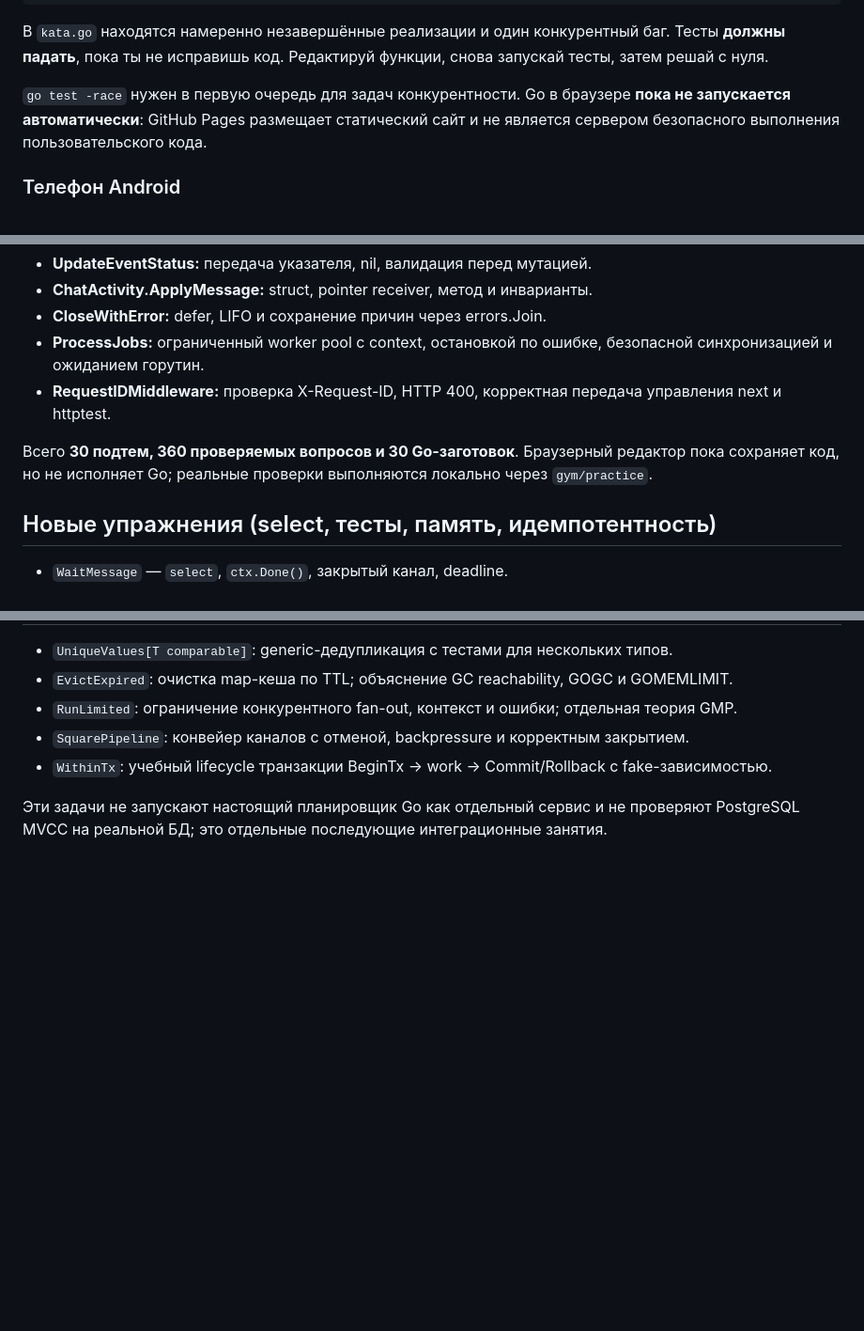
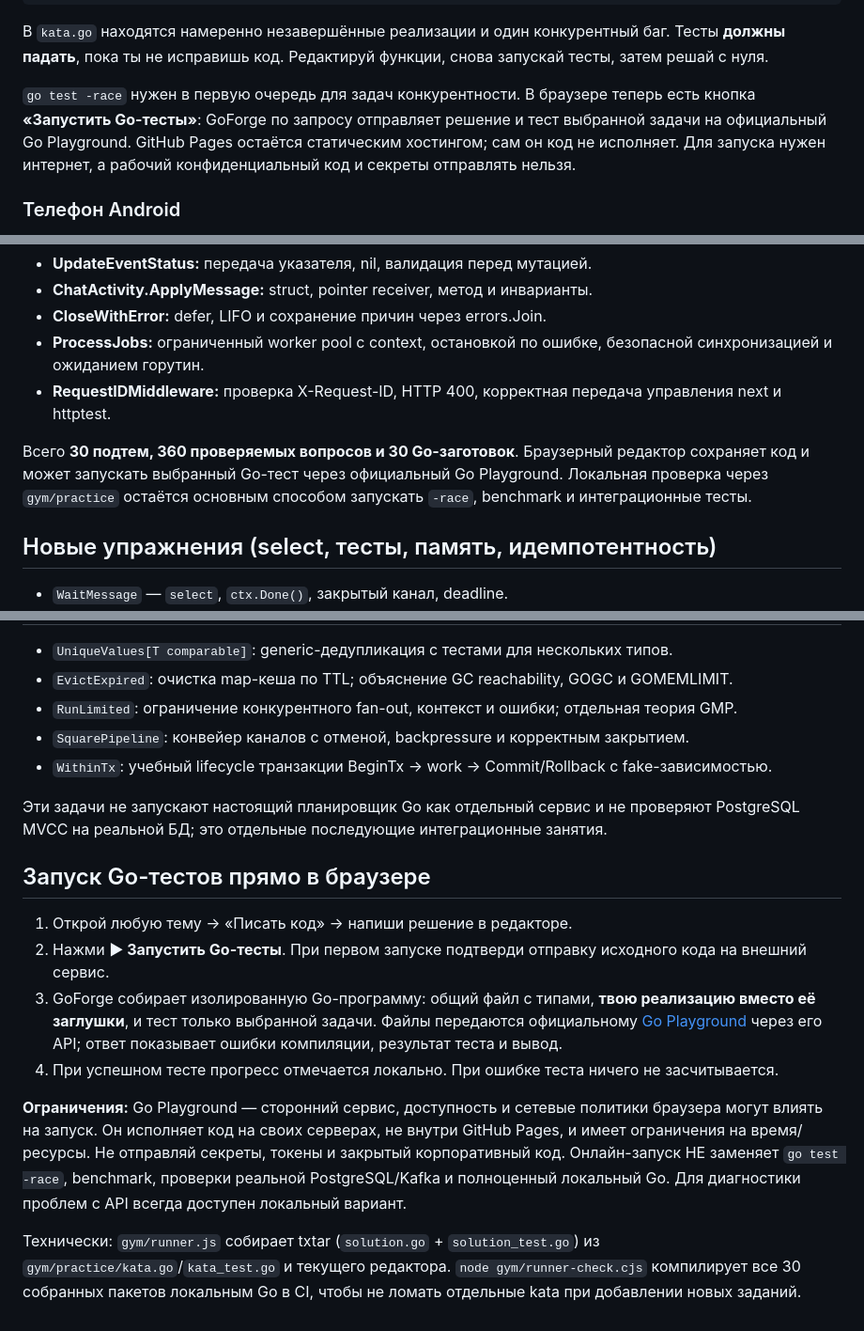
Before and after one commit to kulikovroman08/goforge-web, a Markdown page: README.md, 3 parts joined by grey strips. Shown at 94% size. Rendered like a GitHub page; blank space fills up the shorter version.

Commit message:
docs(gym): describe opt-in online Go Playground tests and limitations

```diff
--- a/README.md
+++ b/README.md
@@ -27,7 +27,7 @@ go test -race -run '^TestCounter$' -v
 
 В `kata.go` находятся намеренно незавершённые реализации и один конкурентный баг. Тесты **должны падать**, пока ты не исправишь код. Редактируй функции, снова запускай тесты, затем решай с нуля.
 
-`go test -race` нужен в первую очередь для задач конкурентности. Go в браузере **пока не запускается автоматически**: GitHub Pages размещает статический сайт и не является сервером безопасного выполнения пользовательского кода.
+`go test -race` нужен в первую очередь для задач конкурентности. В браузере теперь есть кнопка **«Запустить Go-тесты»**: GoForge по запросу отправляет решение и тест выбранной задачи на официальный Go Playground. GitHub Pages остаётся статическим хостингом; сам он код не исполняет. Для запуска нужен интернет, а рабочий конфиденциальный код и секреты отправлять нельзя.
 
 ### Телефон Android
 
@@ -77,7 +77,7 @@ go test -race -run '^TestCounter$' -v
 - **ProcessJobs:** ограниченный worker pool с context, остановкой по ошибке, безопасной синхронизацией и ожиданием горутин.
 - **RequestIDMiddleware:** проверка X-Request-ID, HTTP 400, корректная передача управления next и httptest.
 
-Всего **30 подтем, 360 проверяемых вопросов и 30 Go-заготовок**. Браузерный редактор пока сохраняет код, но не исполняет Go; реальные проверки выполняются локально через `gym/practice`.
+Всего **30 подтем, 360 проверяемых вопросов и 30 Go-заготовок**. Браузерный редактор сохраняет код и может запускать выбранный Go-тест через официальный Go Playground. Локальная проверка через `gym/practice` остаётся основным способом запускать `-race`, benchmark и интеграционные тесты.
 
 ## Новые упражнения (select, тесты, память, идемпотентность)
 
@@ -106,3 +106,14 @@ go test -race -run '^TestCounter$' -v
 - `WithinTx`: учебный lifecycle транзакции BeginTx → work → Commit/Rollback с fake-зависимостью.
 
 Эти задачи не запускают настоящий планировщик Go как отдельный сервис и не проверяют PostgreSQL MVCC на реальной БД; это отдельные последующие интеграционные занятия.
+
+## Запуск Go-тестов прямо в браузере
+
+1. Открой любую тему → «Писать код» → напиши решение в редакторе.
+2. Нажми **▶ Запустить Go-тесты**. При первом запуске подтверди отправку исходного кода на внешний сервис.
+3. GoForge собирает изолированную Go-программу: общий файл с типами, **твою реализацию вместо её заглушки**, и тест только выбранной задачи. Файлы передаются официальному [Go Playground](https://go.dev/play/) через его API; ответ показывает ошибки компиляции, результат теста и вывод.
+4. При успешном тесте прогресс отмечается локально. При ошибке теста ничего не засчитывается.
+
+**Ограничения:** Go Playground — сторонний сервис, доступность и сетевые политики браузера могут влиять на запуск. Он исполняет код на своих серверах, не внутри GitHub Pages, и имеет ограничения на время/ресурсы. Не отправляй секреты, токены и закрытый корпоративный код. Онлайн-запуск НЕ заменяет `go test -race`, benchmark, проверки реальной PostgreSQL/Kafka и полноценный локальный Go. Для диагностики проблем с API всегда доступен локальный вариант.
+
+Технически: `gym/runner.js` собирает txtar (`solution.go` + `solution_test.go`) из `gym/practice/kata.go`/`kata_test.go` и текущего редактора. `node gym/runner-check.cjs` компилирует все 30 собранных пакетов локальным Go в CI, чтобы не ломать отдельные kata при добавлении новых заданий.
```
